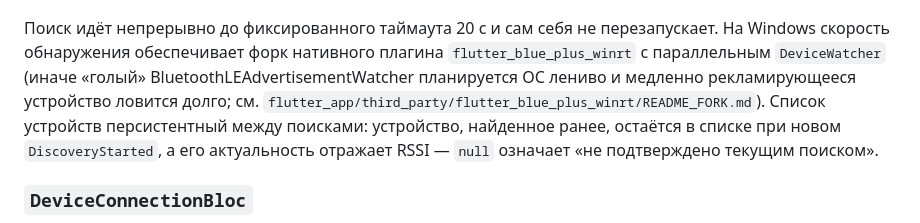
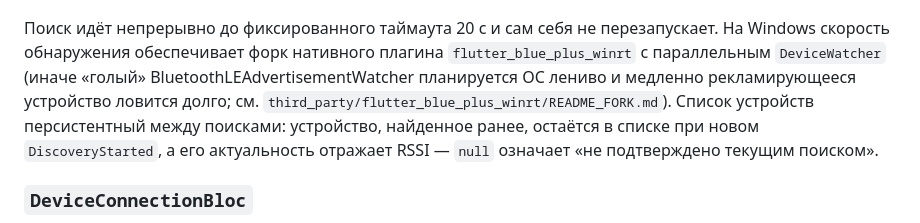
Before and after one commit to duckduckduck1/complex_EEG, a Markdown page: docs/flutter_app/ble.md, the part around the change. Rendered like a GitHub page.

Commit message:
Поправить пути после переноса приложения в корень
- Ссылки на форк и pubspec без префикса flutter_app/

```diff
--- a/docs/flutter_app/ble.md
+++ b/docs/flutter_app/ble.md
@@ -46,7 +46,7 @@ failed
 плагина `flutter_blue_plus_winrt` с параллельным `DeviceWatcher` (иначе
 «голый» BluetoothLEAdvertisementWatcher планируется ОС лениво и медленно
 рекламирующееся устройство ловится долго; см.
-`flutter_app/third_party/flutter_blue_plus_winrt/README_FORK.md`). Список
+`third_party/flutter_blue_plus_winrt/README_FORK.md`). Список
 устройств персистентный между поисками: устройство, найденное ранее, остаётся
 в списке при новом `DiscoveryStarted`, а его актуальность отражает RSSI —
 `null` означает «не подтверждено текущим поиском».
```
Also changed, not shown: 1 other file.
